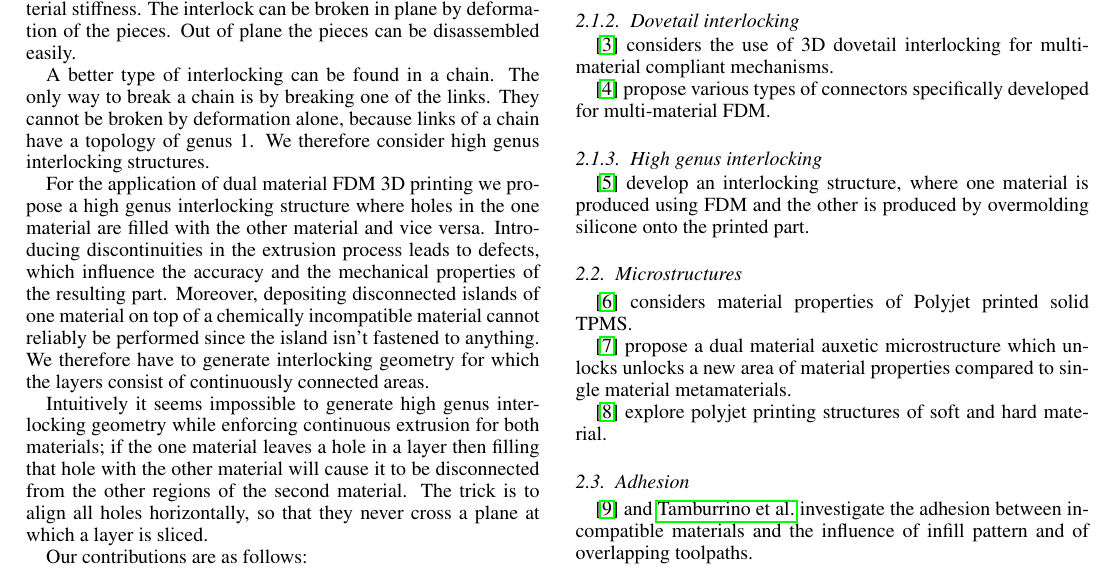
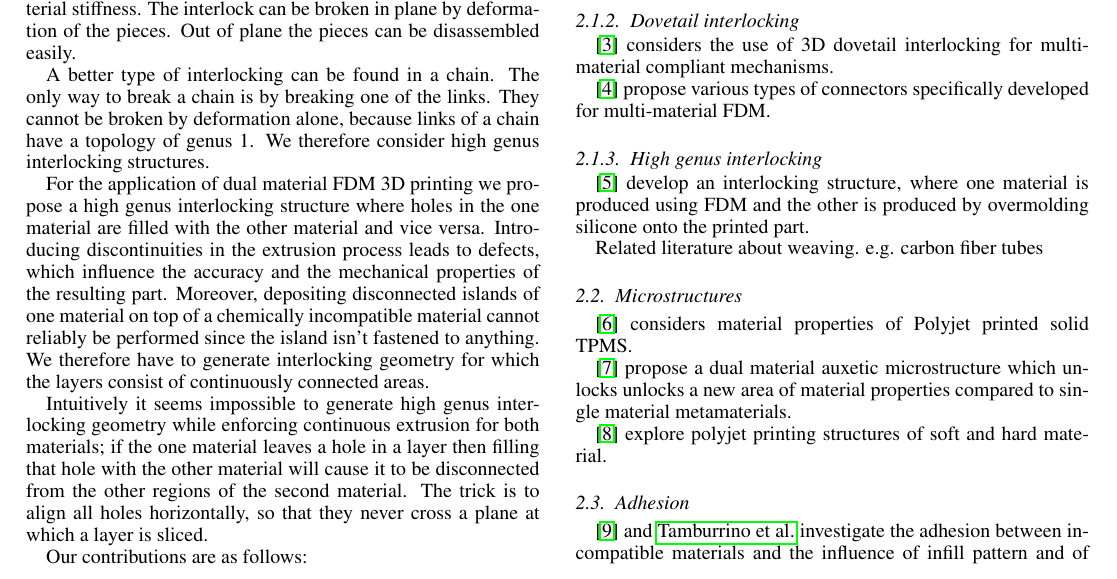
Before and after one commit to BagelOrb/interlocking_paper, a LaTeX paper (0_main.tex, which reads 2_related_work.tex): part of page 1 of 4, cut so that both start at the same text. Compiled offline with pdfLaTeX.

Commit message:
lil reminder

```diff
--- a/2_related_work.tex
+++ b/2_related_work.tex
@@ -18,6 +18,10 @@ Cura 4.8 allows for generating sandwich structures where the layers are alternat
 \subsubsection{High genus interlocking}
 
 \cite{Rossing2019} develop an interlocking structure, where one material is produced using FDM and the other is produced by overmolding silicone onto the printed part.
+
+
+Related literature about weaving. e.g. carbon fiber tubes
+
 
 \subsection{Microstructures}
 % multi-material microstructures
```
